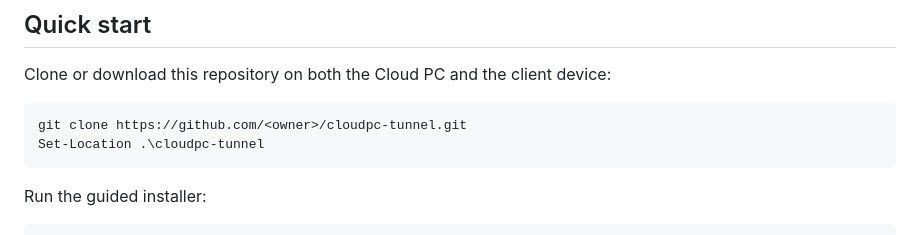
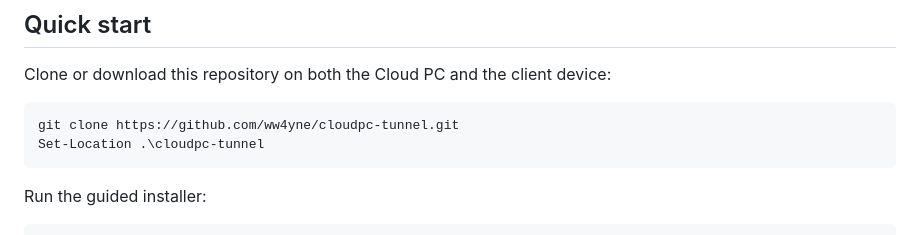
Before and after one commit to ww4yne/cloudpc-tunnel, a Markdown page: README.md, the part around the change. GitHub-like rendering.

Commit message:
Fix README quickstart repository URL
Co-authored-by: Copilot <223556219+Copilot@users.noreply.github.com>

````diff
--- a/README.md
+++ b/README.md
@@ -142,7 +142,7 @@ These are intentionally not required:
 Clone or download this repository on both the Cloud PC and the client device:
 
 ```powershell
-git clone https://github.com/<owner>/cloudpc-tunnel.git
+git clone https://github.com/ww4yne/cloudpc-tunnel.git
 Set-Location .\cloudpc-tunnel
 ```
 
````
